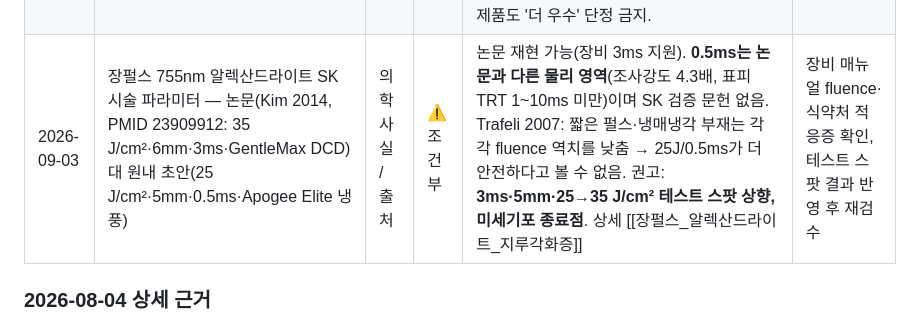
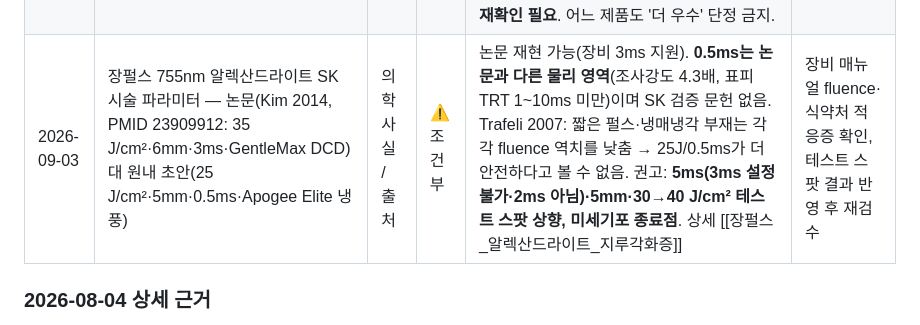
Before and after one commit to terrypark2003/beautypark-obsidian, a Markdown page: 02_AI_Wiki/insights/팩트체크_로그.md, the part around the change. Drawn GitHub-style.

```diff
--- a/02_AI_Wiki/insights/팩트체크_로그.md
+++ b/02_AI_Wiki/insights/팩트체크_로그.md
@@ -21,7 +21,7 @@ tags: [의학지식, 검수, 로그]
 |---|---|---|---|---|---|
 | 2026-08-04 | GPC 지방분해 주사(엘팻/뉴라렌·콜린알포세레이트/아미노필린)와 부정출혈 인과관계 검증 | 의학 사실 / 출처 | ⚠️조건부 | 세 성분 모두 허가 부작용·호르몬작용에 부정출혈 근거 없음(=이론상 가능하나 근거 부족). 단, 공식 첨부문서/DUR 원문 접속이 이 환경에서 403 차단되어 **식약처 의약품안전나라 원문 재확인 필요**. 환자 호소 시 인과 단정 금지·산부인과 감별진료 권유 원칙 적용. | 첨부문서 원문 확보 시 재검수 |
 | 2026-08-04 | 기미 경구제 비교: 트란시노2(일본 OTC) vs 도란사민(국내 트라넥삼산 단일제) — 처방 의사결정 지원 정보 | 의학 사실 / 출처 / 광고법 | ⚠️조건부 | 처방·진단 지시 아님(정보제공). 유효성분은 양쪽 모두 트라넥삼산이며 기미 경구 TXA 근거는 확립(최적 750mg/일 3분복 12주, 500mg/일도 대안 — Feng 2022 NMA). 트란시노2 부가성분(L-시스테인·비타민C·B5/B6)의 '단일 TXA 대비 추가효과'는 경구 직접비교 근거 부족(경구 head-to-head 없음, 국소 조합 근거만 존재) → **근거수준 낮음**. 안전성 축(VTE/PE·COC 병용·임신수유·개인가족력) 강조. 규제: 트란시노2 국내 미허가 OTC 수입·조제·판매 및 도란사민 off-label은 **법무(약사법·의료법) 확인 필요**. 트란시노2 정확 성분·함량은 **제품 공식 라벨 원문 재확인 필요**. 어느 제품도 '더 우수' 단정 금지. | 공식 라벨/식약처 허가정보·법무 검토 확보 시 재검수 |
-| 2026-09-03 | 장펄스 755nm 알렉산드라이트 SK 시술 파라미터 — 논문(Kim 2014, PMID 23909912: 35 J/cm²·6mm·3ms·GentleMax DCD) 대 원내 초안(25 J/cm²·5mm·0.5ms·Apogee Elite 냉풍) | 의학 사실 / 출처 | ⚠️조건부 | 논문 재현 가능(장비 3ms 지원). **0.5ms는 논문과 다른 물리 영역**(조사강도 4.3배, 표피 TRT 1~10ms 미만)이며 SK 검증 문헌 없음. Trafeli 2007: 짧은 펄스·냉매냉각 부재는 각각 fluence 역치를 낮춤 → 25J/0.5ms가 더 안전하다고 볼 수 없음. 권고: **3ms·5mm·25→35 J/cm² 테스트 스팟 상향, 미세기포 종료점**. 상세 [[장펄스_알렉산드라이트_지루각화증]] | 장비 매뉴얼 fluence·식약처 적응증 확인, 테스트 스팟 결과 반영 후 재검수 |
+| 2026-09-03 | 장펄스 755nm 알렉산드라이트 SK 시술 파라미터 — 논문(Kim 2014, PMID 23909912: 35 J/cm²·6mm·3ms·GentleMax DCD) 대 원내 초안(25 J/cm²·5mm·0.5ms·Apogee Elite 냉풍) | 의학 사실 / 출처 | ⚠️조건부 | 논문 재현 가능(장비 3ms 지원). **0.5ms는 논문과 다른 물리 영역**(조사강도 4.3배, 표피 TRT 1~10ms 미만)이며 SK 검증 문헌 없음. Trafeli 2007: 짧은 펄스·냉매냉각 부재는 각각 fluence 역치를 낮춤 → 25J/0.5ms가 더 안전하다고 볼 수 없음. 권고: **5ms(3ms 설정 불가·2ms 아님)·5mm·30→40 J/cm² 테스트 스팟 상향, 미세기포 종료점**. 상세 [[장펄스_알렉산드라이트_지루각화증]] | 장비 매뉴얼 fluence·식약처 적응증 확인, 테스트 스팟 결과 반영 후 재검수 |
 
 ### 2026-08-04 상세 근거
 - 콜린알포세레이트(뉴라렌): 콜린성(ACh 전구체), 뇌대사개선제. 허가 부작용에 자궁출혈·생리불순 명시 없음. 에스트로겐/프로게스테론 작용 없음. [출처: 일반 약리 + RxWiki/Synapse 요약 — 원문 재확인 필요]
```
Also changed, not shown: 02_AI_Wiki/procedures/장펄스_알렉산드라이트_지루각화증.md (+4 -4 lines).
